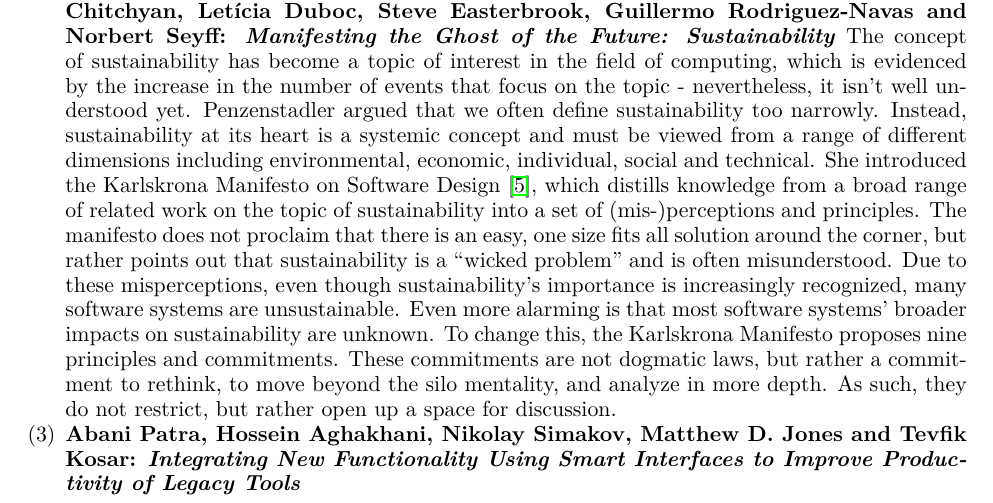
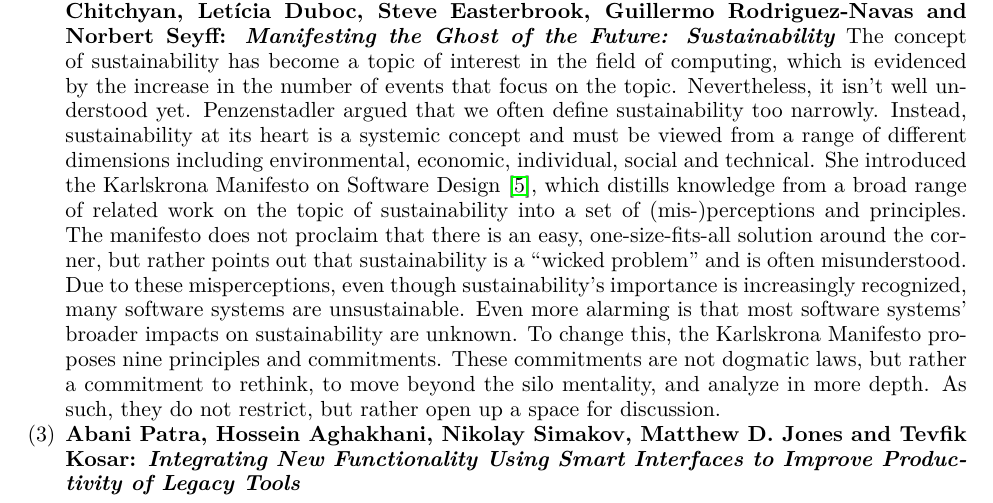
Before and after one commit to WSSSPE/meetings, a LaTeX paper (WSSSPE3/report/WSSSPE3_review.tex): part of page 5 of 28, cut so that both start at the same text. Compiled offline with pdfLaTeX.

Commit message:
a few more changes

```diff
--- a/WSSSPE3/report/WSSSPE3_review.tex
+++ b/WSSSPE3/report/WSSSPE3_review.tex
@@ -482,14 +482,14 @@ Rodriguez-Navas and Norbert Seyff: \textit{Manifesting the Ghost of the Future:
 Sustainability}}
 The concept of sustainability has become a topic of interest in the field of
 computing, which is evidenced by the increase in the number of events that
-focus on the topic - nevertheless, it isn't well understood yet. Penzenstadler
+focus on the topic. Nevertheless, it isn't well understood yet. Penzenstadler
 argued that we often define sustainability too narrowly. Instead,
 sustainability at its heart is a systemic concept and must be viewed from a
 range of different dimensions including environmental, economic, individual,
 social and technical. She introduced the Karlskrona Manifesto on Software
 Design~\cite{Becker:2014}, which distills knowledge from a broad range of related work on the
 topic of sustainability into a set of (mis-)perceptions and principles. The
-manifesto does not proclaim that there is an easy, one size fits all solution
+manifesto does not proclaim that there is an easy, one-size-fits-all solution
 around the corner, but rather points out that sustainability is a ``wicked
 problem'' and is often misunderstood. Due to these misperceptions, even though
 sustainability's importance is increasingly recognized, many software systems
```
